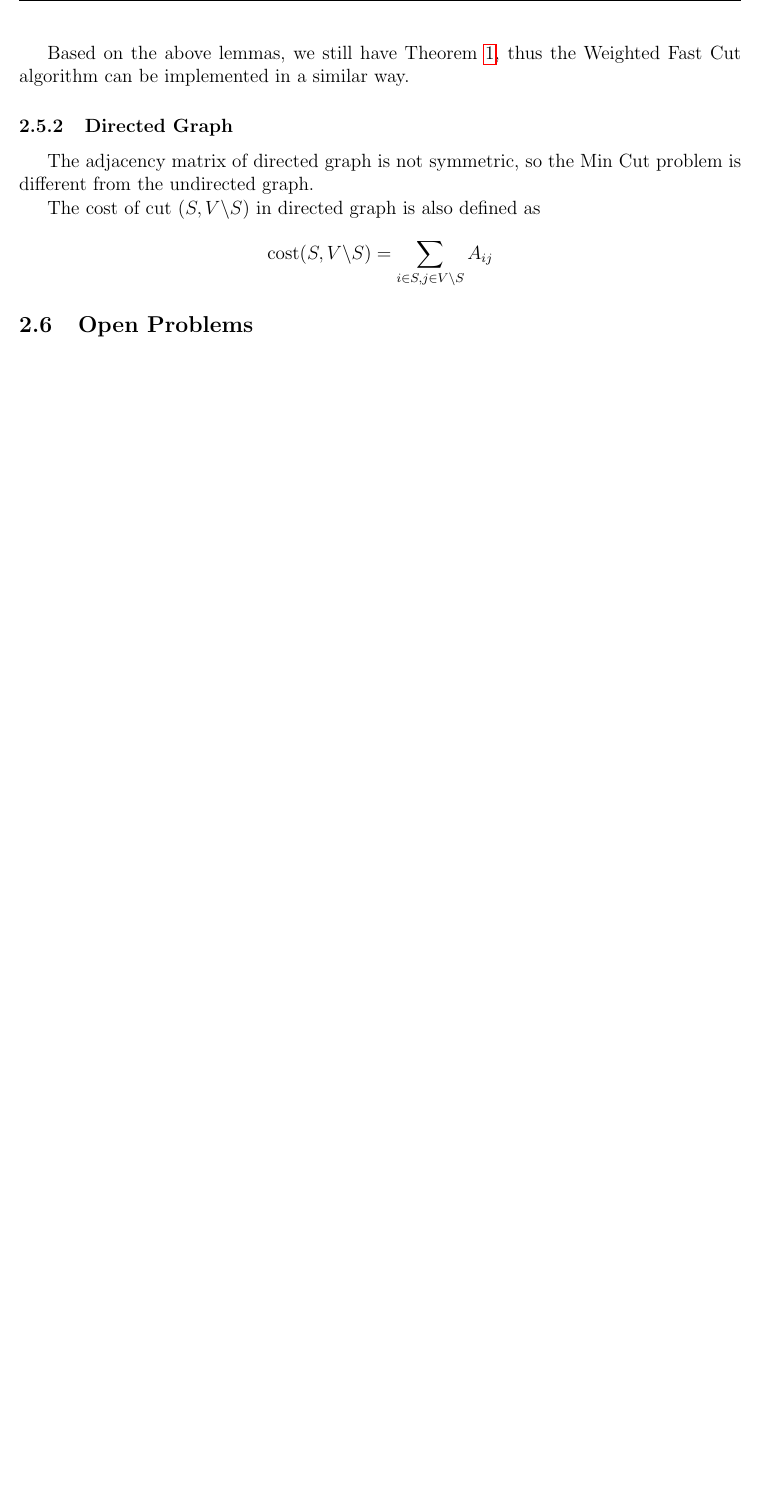
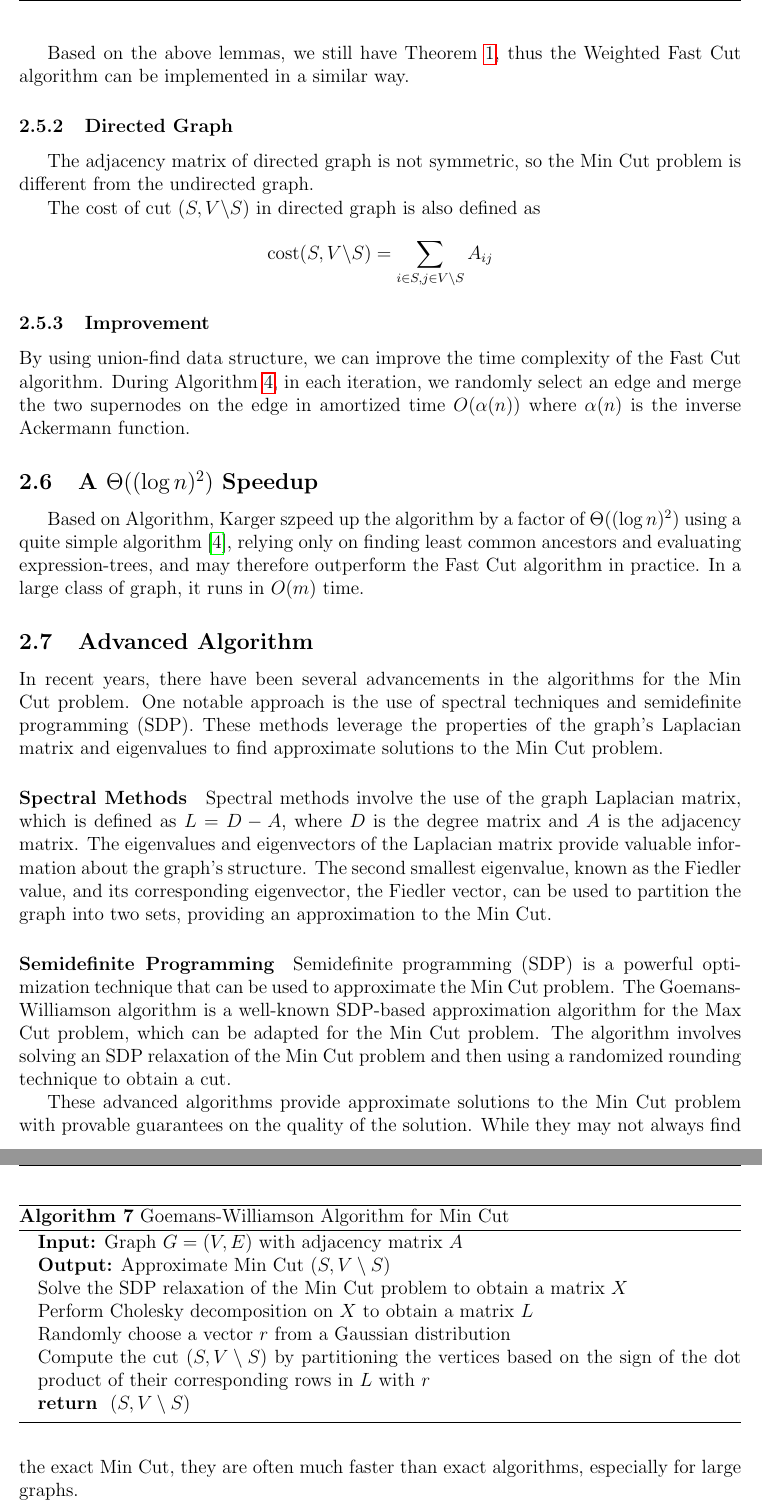
Before and after one commit to PeppaKing8/algdesign-project, a LaTeX paper (report/report.tex): part of page 14 of 14 before the commit and two parts of pages 15 and 16 of 16 after it, the two joined at a grey line, cut so that both start at the same text, the shorter picture padded with empty space. Compiled offline with pdfLaTeX.

Commit message:
finish content

```diff
--- a/report/report.tex
+++ b/report/report.tex
@@ -28,7 +28,7 @@
     Wang Xianbang\thanks{Email: \texttt{wang-xb24@mails.tsinghua.edu.cn}} \\
     IIIS, Tsinghua University
     \and
-    Lu Yiyang\thanks{Email: \texttt{WOBUZHIDAO@mails.tsinghua.edu.cn}} \\
+    Lu Yiyang\thanks{Email: \texttt{luyy24@mails.tsinghua.edu.cn}} \\
     IIIS, Tsinghua University
 }
 
@@ -557,5 +558,42 @@ The cost of cut $(S,V\backslash S)$ in directed graph is also defined as
     \text{cost}(S,V\backslash S)=\sum_{i\in S, j\in V\backslash S}A_{ij}
 \end{align*}
 
+\subsubsection{Improvement}
+
+By using union-find data structure, we can improve the time complexity of the Fast Cut algorithm. During Algorithm \ref{alg:contract}, in each iteration, we randomly select an edge and merge the two supernodes on the edge in amortized time $O(\alpha(n))$ where $\alpha(n)$ is the inverse Ackermann function.
+
+\subsection{A \texorpdfstring{$\Theta((\log n)^2)$}{Theta((log n)^2)} Speedup}\
+
+Based on Algorithm, Karger szpeed up the algorithm by a factor of $\Theta((\log n)^2)$ using a quite simple algorithm \cite{karger2000minimum}, relying only on finding least common ancestors and evaluating expression-trees, and may
+therefore outperform the Fast Cut algorithm in practice. In a large class of graph, it runs in $O(m)$ time.
+
+\subsection{Advanced Algorithm}
+
+In recent years, there have been several advancements in the algorithms for the Min Cut problem. One notable approach is the use of spectral techniques and semidefinite programming (SDP). These methods leverage the properties of the graph's Laplacian matrix and eigenvalues to find approximate solutions to the Min Cut problem.
+
+\paragraph{Spectral Methods}
+
+Spectral methods involve the use of the graph Laplacian matrix, which is defined as $L = D - A$, where $D$ is the degree matrix and $A$ is the adjacency matrix. The eigenvalues and eigenvectors of the Laplacian matrix provide valuable information about the graph's structure. The second smallest eigenvalue, known as the Fiedler value, and its corresponding eigenvector, the Fiedler vector, can be used to partition the graph into two sets, providing an approximation to the Min Cut.
+
+\paragraph{Semidefinite Programming}
+
+Semidefinite programming (SDP) is a powerful optimization technique that can be used to approximate the Min Cut problem. The Goemans-Williamson algorithm is a well-known SDP-based approximation algorithm for the Max Cut problem, which can be adapted for the Min Cut problem. The algorithm involves solving an SDP relaxation of the Min Cut problem and then using a randomized rounding technique to obtain a cut.
+
+\begin{algorithm}
+\caption{Goemans-Williamson Algorithm for Min Cut}
+\label{alg:goemans-williamson}
+\begin{algorithmic}
+    \STATE \textbf{Input:} Graph $G=(V,E)$ with adjacency matrix $A$
+    \STATE \textbf{Output:} Approximate Min Cut $(S, V \setminus S)$
+    \STATE Solve the SDP relaxation of the Min Cut problem to obtain a matrix $X$
+    \STATE Perform Cholesky decomposition on $X$ to obtain a matrix $L$
+    \STATE Randomly choose a vector $r$ from a Gaussian distribution
+    \STATE Compute the cut $(S, V \setminus S)$ by partitioning the vertices based on the sign of the dot product of their corresponding rows in $L$ with $r$
+    \RETURN $(S, V \setminus S)$
+\end{algorithmic}
+\end{algorithm}
+
+These advanced algorithms provide approximate solutions to the Min Cut problem with provable guarantees on the quality of the solution. While they may not always find the exact Min Cut, they are often much faster than exact algorithms, especially for large graphs.
+
 \subsection{Open Problems}
 
@@ -562,3 +603,3 @@ The cost of cut $(S,V\backslash S)$ in directed graph is also defined as
 \bibliographystyle{plain} % or any other style you prefer
-\bibliography{csp3089,stoer,kager,gj79}
+\bibliography{citation}
 \end{document}
```
Also changed, not shown: report/citation.bib (renamed from report/csp3089.bib, +51 -0 lines), report/gj79.bib (deleted, +0 -7 lines), report/kager.bib (deleted, +0 -10 lines), report/stoer.bib (deleted, +0 -10 lines), report/report.tex (8 more changed lines), 1 other file.
